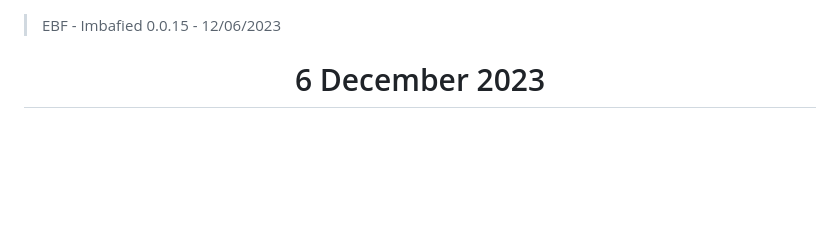
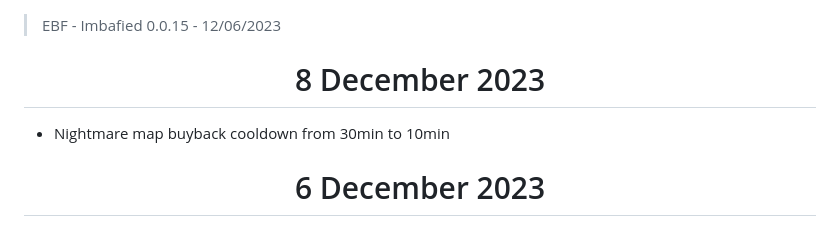
Before and after one commit to lintangtimur/ebf-imbafied-changenote, a Markdown page: patch.md, the part around the change. Drawn GitHub-style; blank space fills up the shorter version.

Commit message:
nigmare bb cooldown

```diff
--- a/patch.md
+++ b/patch.md
@@ -5,6 +5,11 @@
   color: rgba(187,187,187,.9333333333);
   }
 </style>
+<div align="center">
+  <h1>8 December 2023</h1>
+</div>
+
+- Nightmare map buyback cooldown from 30min to 10min
 
 <div align="center">
   <h1>6 December 2023</h1>
```
